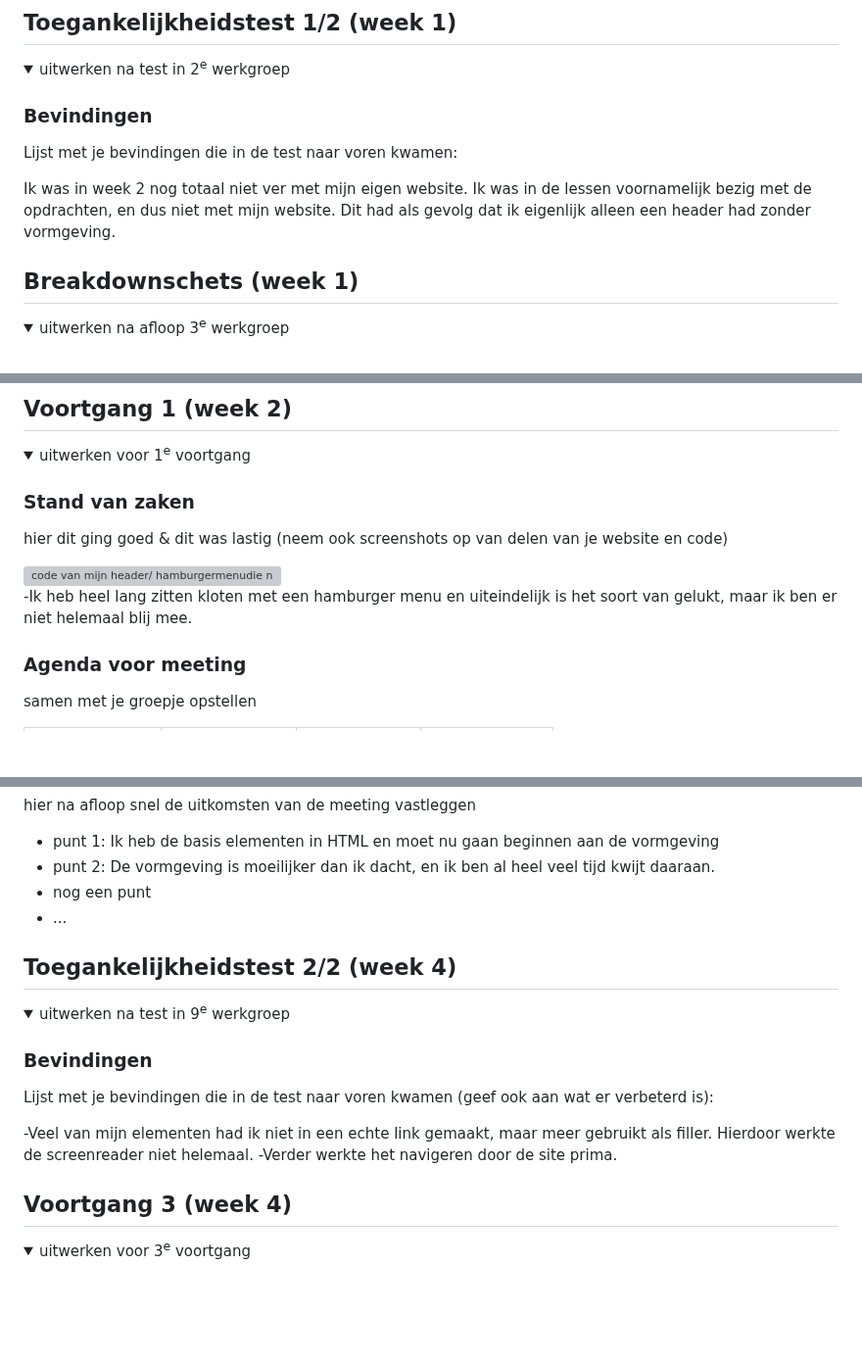
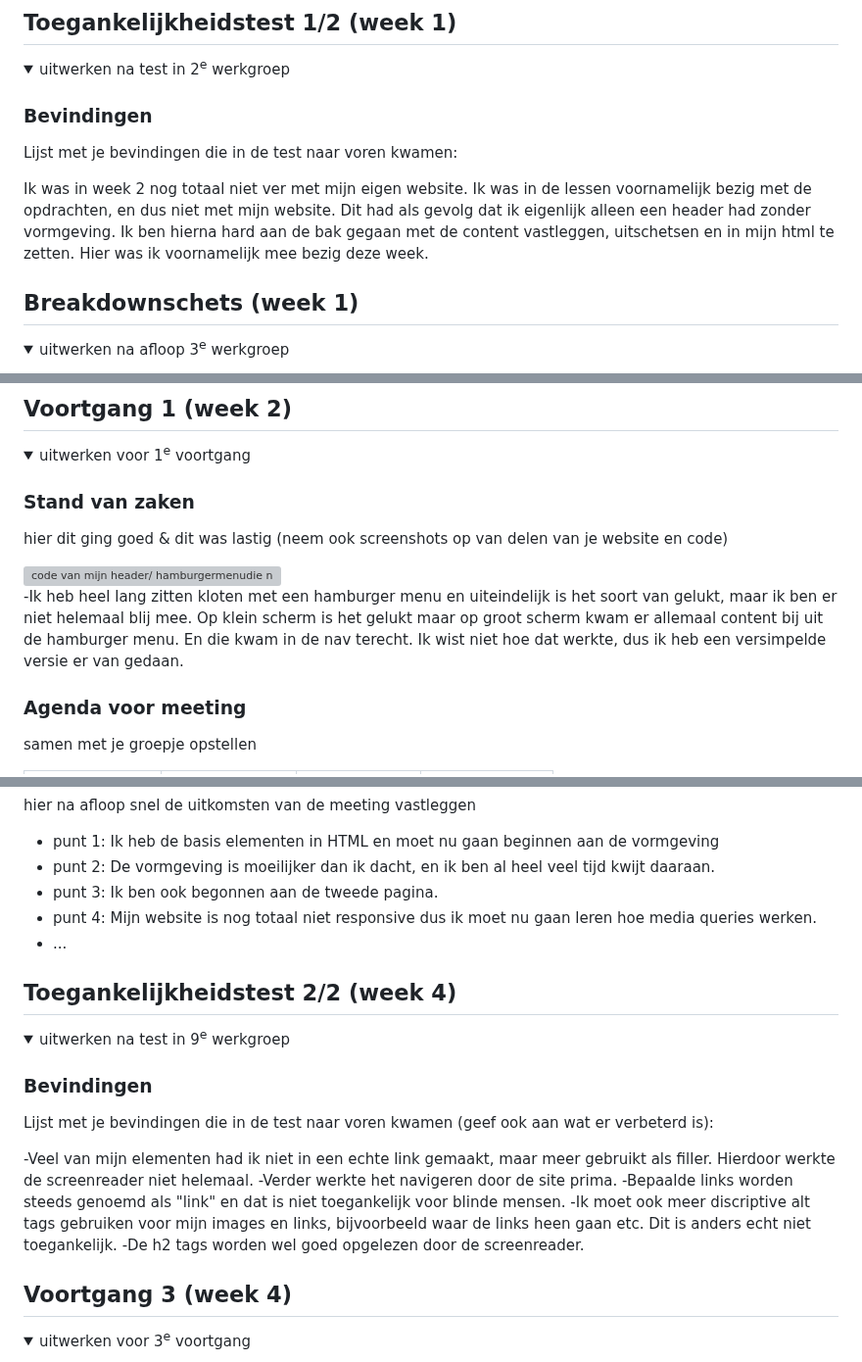
Before and after one commit to LucJordaan/lucjordaan-fed-klas209, a Markdown page: README.md, 3 parts joined by grey strips. Shown at 98% size. Drawn GitHub-style; folded sections open; blank space fills up the shorter version; grey boxes are pictures that could not be loaded.

```diff
--- a/README.md
+++ b/README.md
@@ -58,7 +58,7 @@ Nb. Door *open* toe te voegen aan een *details* element kun je deze standaard op
   ### Bevindingen
   Lijst met je bevindingen die in de test naar voren kwamen:
 
-  Ik was in week 2 nog totaal niet ver met mijn eigen website. Ik was in de lessen voornamelijk bezig met de opdrachten, en dus niet met mijn website. Dit had als gevolg dat ik eigenlijk alleen een header had zonder vormgeving.
+  Ik was in week 2 nog totaal niet ver met mijn eigen website. Ik was in de lessen voornamelijk bezig met de opdrachten, en dus niet met mijn website. Dit had als gevolg dat ik eigenlijk alleen een header had zonder vormgeving. Ik ben hierna hard aan de bak gegaan met de content vastleggen, uitschetsen en in mijn html te zetten. Hier was ik voornamelijk mee bezig deze week.
 
 </details>
 
@@ -94,7 +94,7 @@ Nb. Door *open* toe te voegen aan een *details* element kun je deze standaard op
 
   <img src="readme-images/Screenshot 2023-10-02 at 14.08.16.png" width="375px" alt="code van mijn header/ hamburgermenudie niet goed werkt">
 
-  -Ik heb heel lang zitten kloten met een hamburger menu en uiteindelijk is het soort van gelukt, maar ik ben er niet helemaal blij mee.
+  -Ik heb heel lang zitten kloten met een hamburger menu en uiteindelijk is het soort van gelukt, maar ik ben er niet helemaal blij mee. Op klein scherm is het gelukt maar op groot scherm kwam er allemaal content bij uit de hamburger menu. En die kwam in de nav terecht. Ik wist niet hoe dat werkte, dus ik heb een versimpelde versie er van gedaan.
 
 
   ### Agenda voor meeting
@@ -154,7 +156,8 @@ Nb. Door *open* toe te voegen aan een *details* element kun je deze standaard op
 
   - punt 1: Ik heb de basis elementen in HTML en moet nu gaan beginnen aan de vormgeving
   - punt 2: De vormgeving is moeilijker dan ik dacht, en ik ben al heel veel tijd kwijt daaraan.
-  - nog een punt
+  - punt 3: Ik ben ook begonnen aan de tweede pagina.
+  - punt 4: Mijn website is nog totaal niet responsive dus ik moet nu gaan leren hoe media queries werken.
 - ...
 
 </details>
@@ -173,6 +176,9 @@ Nb. Door *open* toe te voegen aan een *details* element kun je deze standaard op
 
   -Veel van mijn elementen had ik niet in een echte link gemaakt, maar meer gebruikt als filler. Hierdoor werkte de screenreader niet helemaal.
   -Verder werkte het navigeren door de site prima.
+  -Bepaalde links worden steeds genoemd als "link" en dat is niet toegankelijk voor blinde mensen.
+  -Ik moet ook meer discriptive alt tags gebruiken voor mijn images en links, bijvoorbeeld waar de links heen gaan etc. Dit is anders echt niet toegankelijk.
+  -De h2 tags worden wel goed opgelezen door de screenreader.
 
 </details>
 
```
Also changed, not shown: other parts of README.md (+4 -2 lines).
